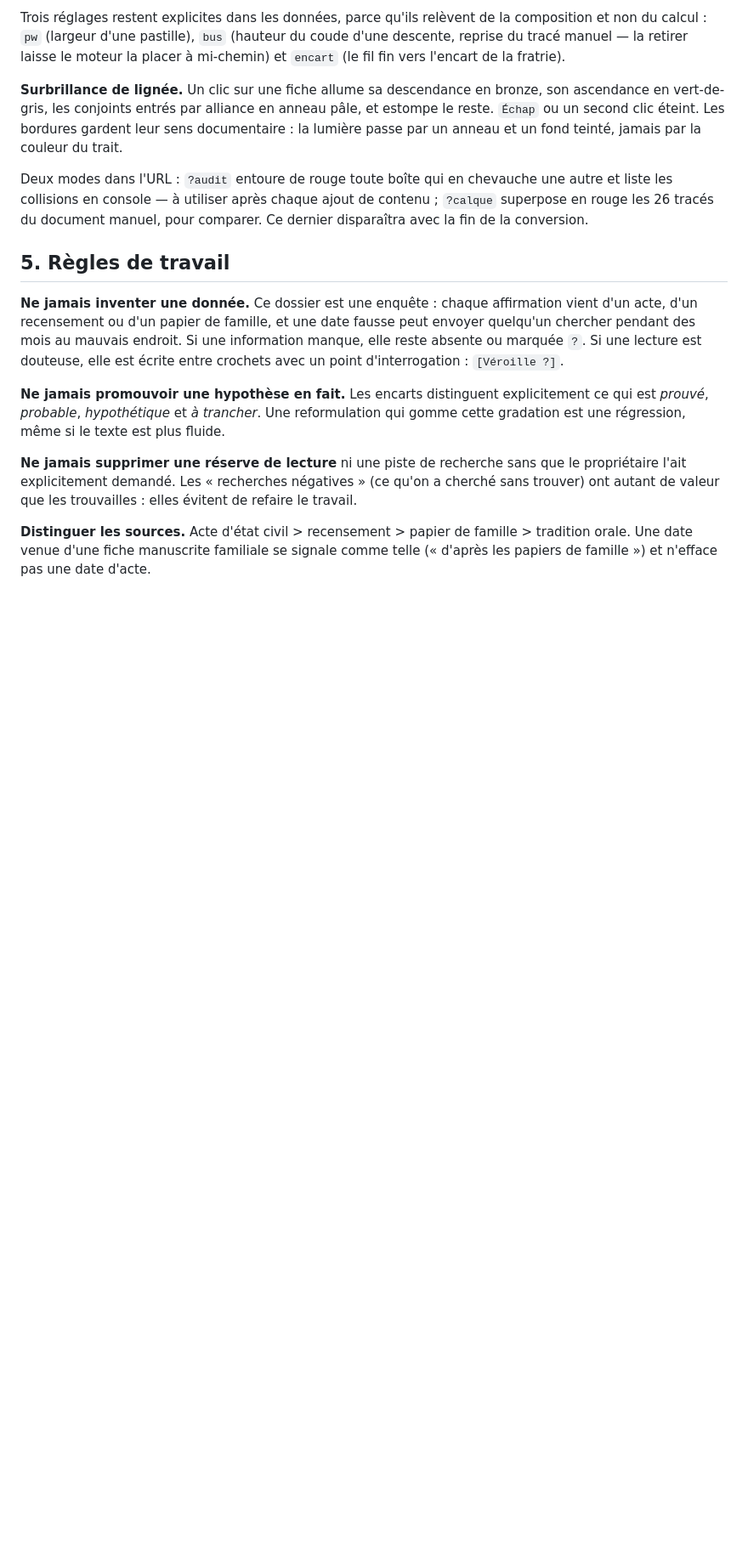
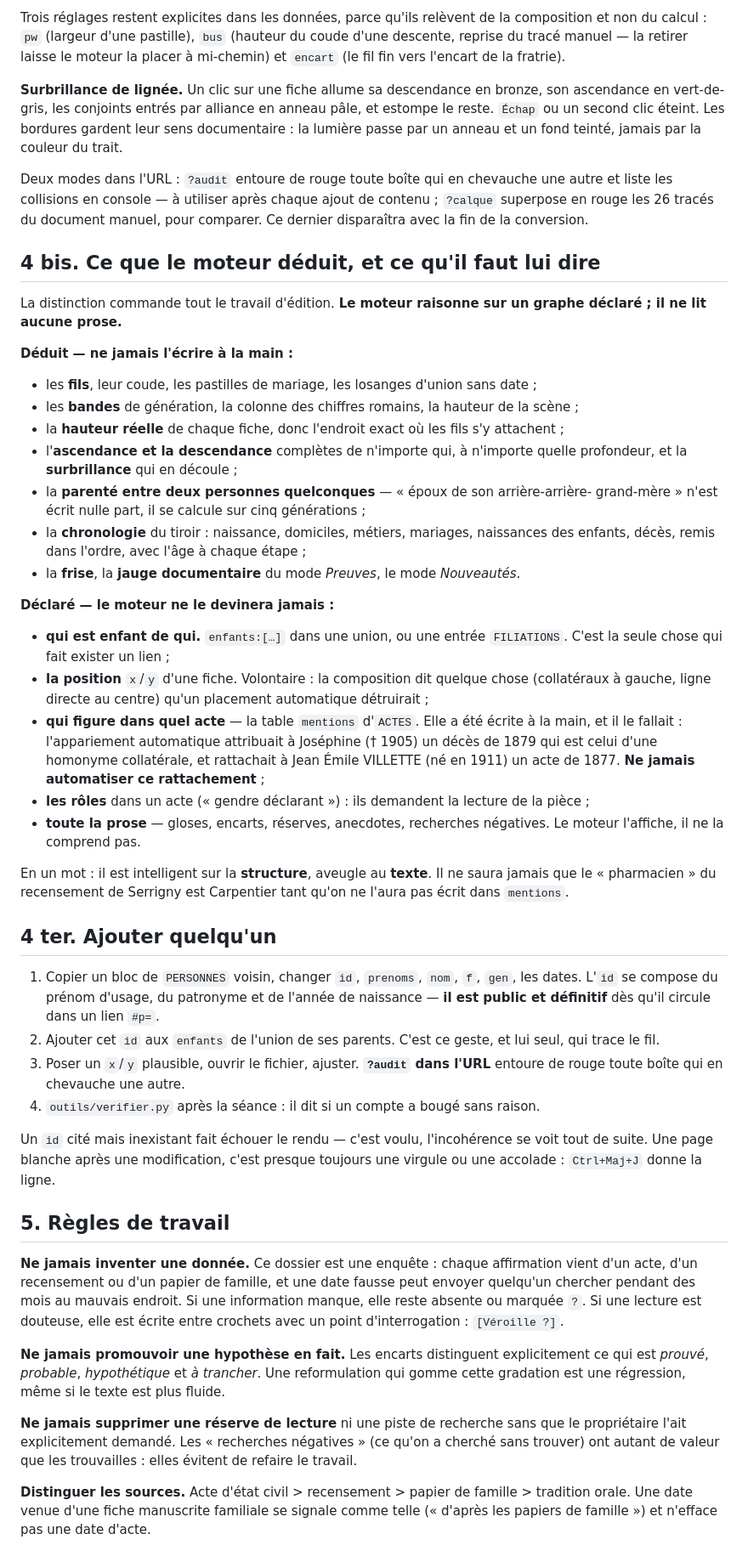
Before and after one commit to Ax-project-og/arbre-familial, a Markdown page: CLAUDE.md, the part around one of its changes. Shown at 85% size. Drawn GitHub-style; blank space fills up the shorter version.

```diff
--- a/CLAUDE.md
+++ b/CLAUDE.md
@@ -141,6 +157,57 @@ et liste les collisions en console — à utiliser après chaque ajout de conten
 superpose en rouge les 26 tracés du document manuel, pour comparer. Ce dernier disparaîtra
 avec la fin de la conversion.
 
+## 4 bis. Ce que le moteur déduit, et ce qu'il faut lui dire
+
+La distinction commande tout le travail d'édition. **Le moteur raisonne sur un graphe
+déclaré ; il ne lit aucune prose.**
+
+**Déduit — ne jamais l'écrire à la main :**
+
+- les **fils**, leur coude, les pastilles de mariage, les losanges d'union sans date ;
+- les **bandes** de génération, la colonne des chiffres romains, la hauteur de la scène ;
+- la **hauteur réelle** de chaque fiche, donc l'endroit exact où les fils s'y attachent ;
+- l'**ascendance et la descendance** complètes de n'importe qui, à n'importe quelle
+  profondeur, et la **surbrillance** qui en découle ;
+- la **parenté entre deux personnes quelconques** — « époux de son arrière-arrière-
+  grand-mère » n'est écrit nulle part, il se calcule sur cinq générations ;
+- la **chronologie** du tiroir : naissance, domiciles, métiers, mariages, naissances des
+  enfants, décès, remis dans l'ordre, avec l'âge à chaque étape ;
+- la **frise**, la **jauge documentaire** du mode *Preuves*, le mode *Nouveautés*.
+
+**Déclaré — le moteur ne le devinera jamais :**
+
+- **qui est enfant de qui.** `enfants:[…]` dans une union, ou une entrée `FILIATIONS`.
+  C'est la seule chose qui fait exister un lien ;
+- **la position** `x`/`y` d'une fiche. Volontaire : la composition dit quelque chose
+  (collatéraux à gauche, ligne directe au centre) qu'un placement automatique détruirait ;
+- **qui figure dans quel acte** — la table `mentions` d'`ACTES`. Elle a été écrite à la
+  main, et il le fallait : l'appariement automatique attribuait à Joséphine († 1905) un
+  décès de 1879 qui est celui d'une homonyme collatérale, et rattachait à Jean Émile
+  VILLETTE (né en 1911) un acte de 1877. **Ne jamais automatiser ce rattachement** ;
+- **les rôles** dans un acte (« gendre déclarant ») : ils demandent la lecture de la pièce ;
+- **toute la prose** — gloses, encarts, réserves, anecdotes, recherches négatives. Le
+  moteur l'affiche, il ne la comprend pas.
+
+En un mot : il est intelligent sur la **structure**, aveugle au **texte**. Il ne saura
+jamais que le « pharmacien » du recensement de Serrigny est Carpentier tant qu'on ne
+l'aura pas écrit dans `mentions`.
+
+## 4 ter. Ajouter quelqu'un
+
+1. Copier un bloc de `PERSONNES` voisin, changer `id`, `prenoms`, `nom`, `f`, `gen`,
+   les dates. L'`id` se compose du prénom d'usage, du patronyme et de l'année de
+   naissance — **il est public et définitif** dès qu'il circule dans un lien `#p=`.
+2. Ajouter cet `id` aux `enfants` de l'union de ses parents. C'est ce geste, et lui seul,
+   qui trace le fil.
+3. Poser un `x`/`y` plausible, ouvrir le fichier, ajuster. **`?audit` dans l'URL** entoure
+   de rouge toute boîte qui en chevauche une autre.
+4. `outils/verifier.py` après la séance : il dit si un compte a bougé sans raison.
+
+Un `id` cité mais inexistant fait échouer le rendu — c'est voulu, l'incohérence se voit
+tout de suite. Une page blanche après une modification, c'est presque toujours une
+virgule ou une accolade : `Ctrl+Maj+J` donne la ligne.
+
 ## 5. Règles de travail
 
 **Ne jamais inventer une donnée.** Ce dossier est une enquête : chaque affirmation vient d'un acte, d'un recensement ou d'un papier de famille, et une date fausse peut envoyer quelqu'un chercher pendant des mois au mauvais endroit. Si une information manque, elle reste absente ou marquée `?`. Si une lecture est douteuse, elle est écrite entre crochets avec un point d'interrogation : `[Véroille ?]`.
```
Also changed, not shown: other parts of CLAUDE.md (+37 -21 lines).
